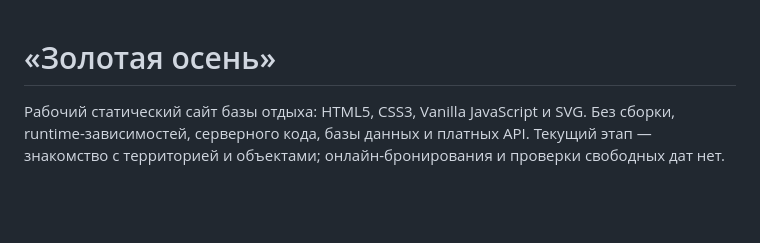
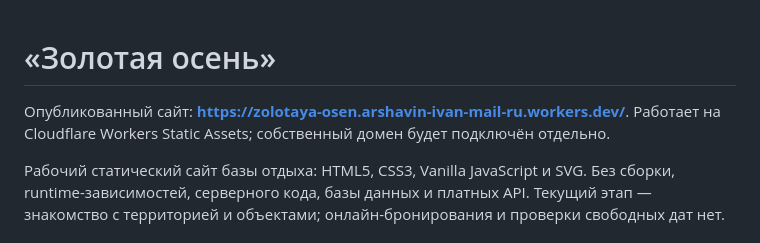
Before and after one commit to SWValera/zolotaya-osen, a Markdown page: README.md, the part around the change. Rendered like a GitHub page; blank space fills up the shorter version.

Commit message:
Record live Cloudflare URL and production verification

```diff
--- a/README.md
+++ b/README.md
@@ -1,4 +1,6 @@
 # «Золотая осень»
+
+Опубликованный сайт: **https://zolotaya-osen.arshavin-ivan-mail-ru.workers.dev/**. Работает на Cloudflare Workers Static Assets; собственный домен будет подключён отдельно.
 
 Рабочий статический сайт базы отдыха: HTML5, CSS3, Vanilla JavaScript и SVG. Без сборки, runtime-зависимостей, серверного кода, базы данных и платных API. Текущий этап — знакомство с территорией и объектами; онлайн-бронирования и проверки свободных дат нет.
 
```
Also changed, not shown: docs/DEPLOYMENT.md (+3 -3 lines), docs/QA.md (+16 -0 lines).
